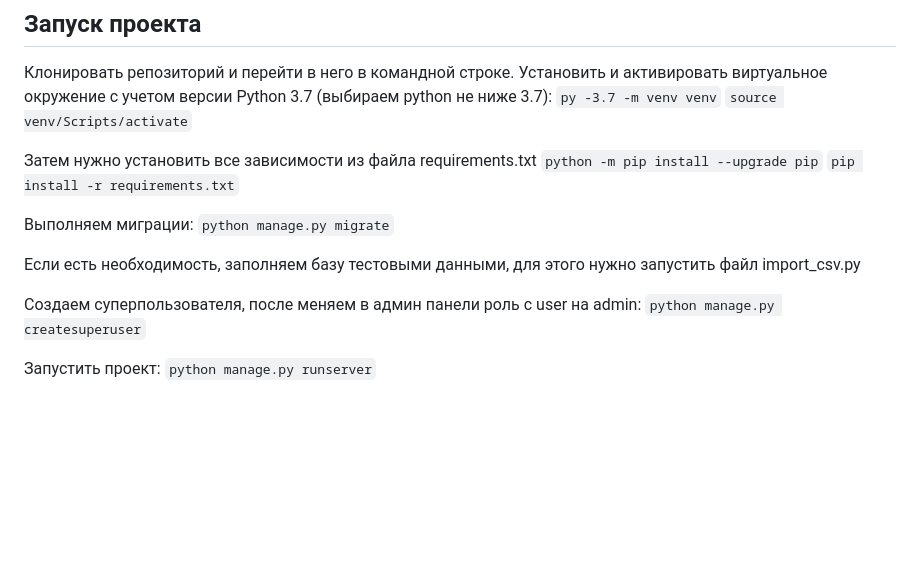
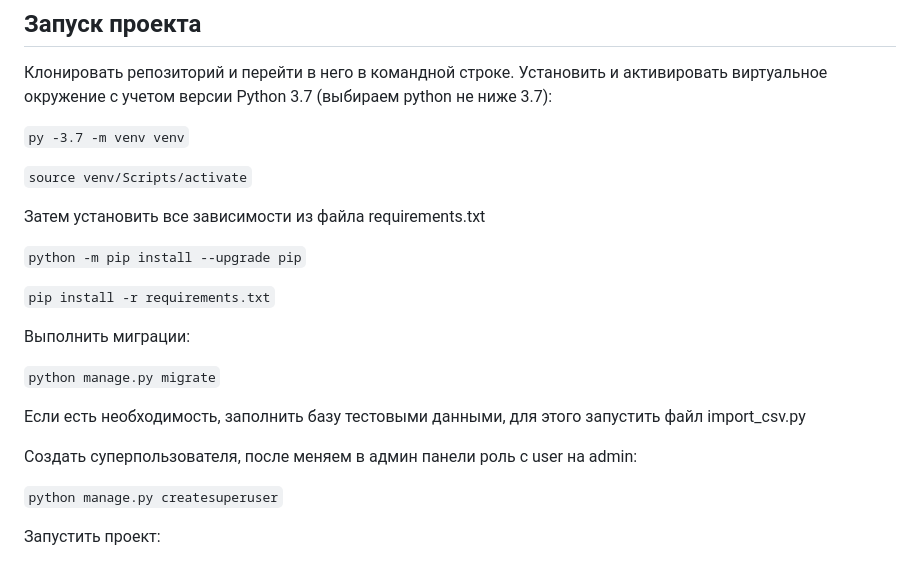
Before and after one commit to Lisovbio/api_yamdb, a Markdown page: README.md, the part around the change. Drawn GitHub-style; blank space fills up the shorter version.

```diff
--- a/README.md
+++ b/README.md
@@ -28,20 +28,27 @@ REST API для сервиса YaMDb — базы отзывов о фильма
 ## Запуск проекта
 Клонировать репозиторий и перейти в него в командной строке.
 Установить и активировать виртуальное окружение c учетом версии Python 3.7 (выбираем python не ниже 3.7):
+
 `py -3.7 -m venv venv`
+
 `source venv/Scripts/activate`
 
-Затем нужно установить все зависимости из файла requirements.txt
+Затем установить все зависимости из файла requirements.txt
+
 `python -m pip install --upgrade pip`
+
 `pip install -r requirements.txt`
 
-Выполняем миграции:
+Выполнить миграции:
+
 `python manage.py migrate`
 
-Если есть необходимость, заполняем базу тестовыми данными, для этого нужно запустить файл import_csv.py
+Если есть необходимость, заполнить базу тестовыми данными, для этого запустить файл import_csv.py
 
-Создаем суперпользователя, после меняем в админ панели роль с user на admin:
+Создать суперпользователя, после меняем в админ панели роль с user на admin:
+
 `python manage.py createsuperuser`
 
 Запустить проект:
+
 `python manage.py runserver`
```
